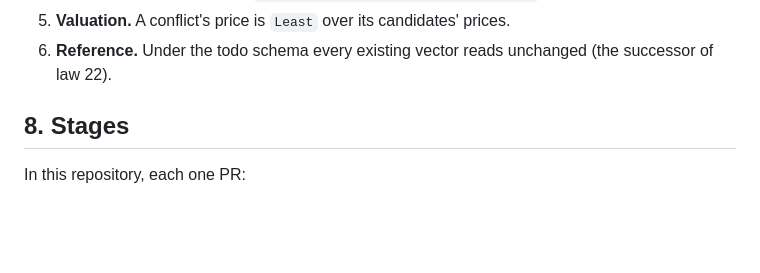
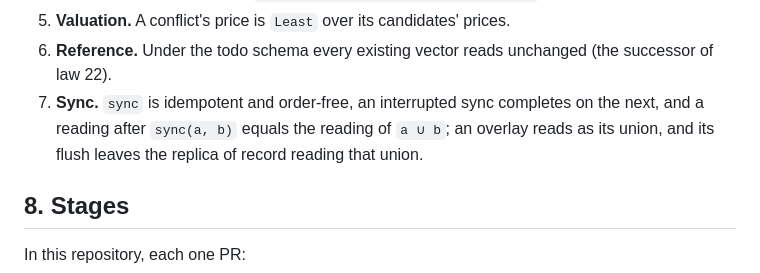
Before and after one commit to bmabsout/prodrome, a Markdown page: docs/design-register-types.md, the part around one of its changes. Rendered like a GitHub page; blank space fills up the shorter version.

```diff
--- a/docs/design-register-types.md
+++ b/docs/design-register-types.md
@@ -238,6 +275,10 @@ Each is a property test over generated histories, in the core's `tests/`:
 5. **Valuation.** A conflict's price is `Least` over its candidates' prices.
 6. **Reference.** Under the todo schema every existing vector reads
    unchanged (the successor of law 22).
+7. **Sync.** `sync` is idempotent and order-free, an interrupted sync
+   completes on the next, and a reading after `sync(a, b)` equals the
+   reading of `a ∪ b`; an overlay reads as its union, and its flush leaves
+   the replica of record reading that union.
 
 ## 8. Stages
 
```
Also changed, not shown: other parts of docs/design-register-types.md (+49 -0 lines).
